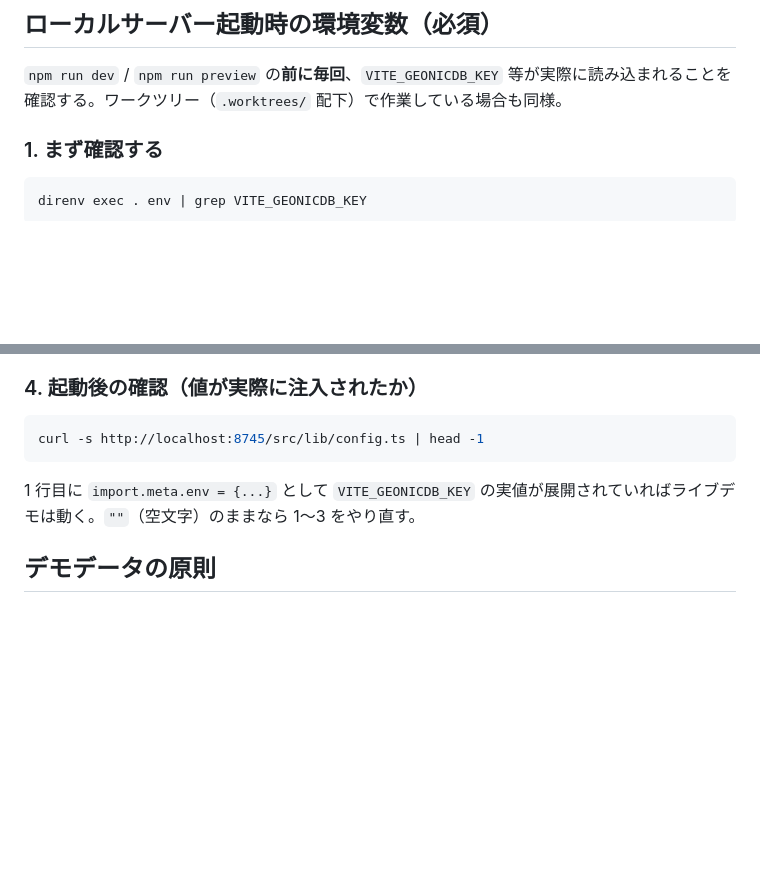
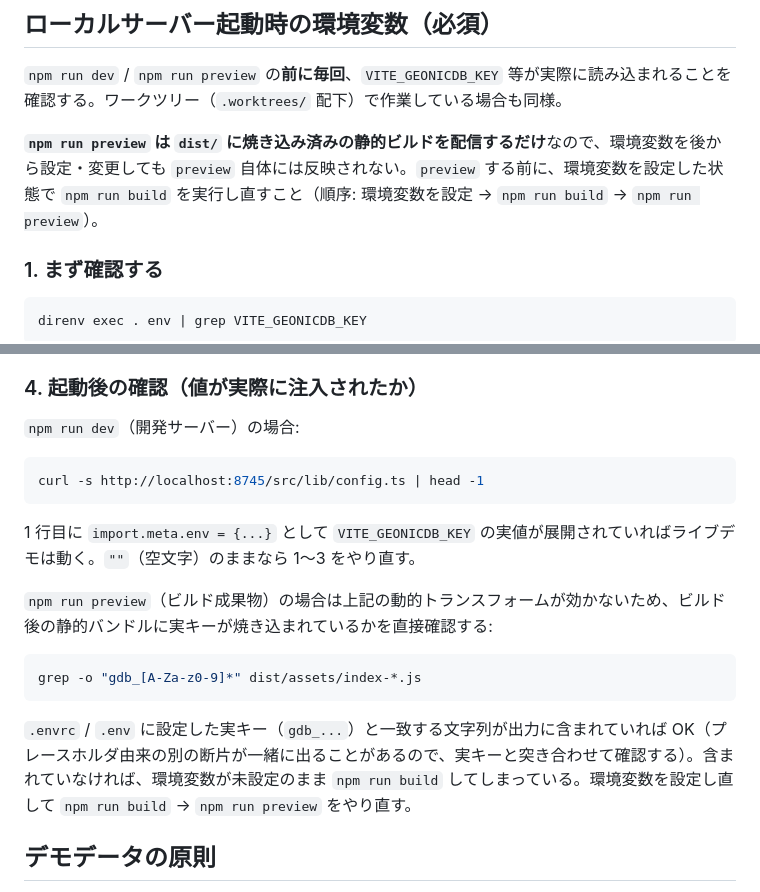
Before and after one commit to geolonia/geonicdb-livedeck, a Markdown page: CLAUDE.md, 2 parts joined by grey strips. Rendered like a GitHub page; blank space fills up the shorter version.

Commit message:
preview前のビルド必須化と焼き込み確認手順を追記
CodeRabbit指摘対応。npm run preview はdist/の静的ビルドを配信するだけなので、
環境変数設定後にnpm run buildし直さないと反映されない点が漏れていた。

````diff
--- a/CLAUDE.md
+++ b/CLAUDE.md
@@ -45,6 +45,8 @@ URL の `#N`（先頭から N 番目のスライド）を、AI エージェン
 
 `npm run dev` / `npm run preview` の**前に毎回**、`VITE_GEONICDB_KEY` 等が実際に読み込まれることを確認する。ワークツリー（`.worktrees/` 配下）で作業している場合も同様。
 
+**`npm run preview` は `dist/` に焼き込み済みの静的ビルドを配信するだけ**なので、環境変数を後から設定・変更しても `preview` 自体には反映されない。`preview` する前に、環境変数を設定した状態で `npm run build` を実行し直すこと（順序: 環境変数を設定 → `npm run build` → `npm run preview`）。
+
 ### 1. まず確認する
 
 ```bash
@@ -77,11 +79,18 @@ cp .env.example .env
 
 ### 4. 起動後の確認（値が実際に注入されたか）
 
+`npm run dev`（開発サーバー）の場合:
 ```bash
 curl -s http://localhost:8745/src/lib/config.ts | head -1
 ```
 1 行目に `import.meta.env = {...}` として `VITE_GEONICDB_KEY` の実値が展開されていればライブデモは動く。`""`（空文字）のままなら 1〜3 をやり直す。
 
+`npm run preview`（ビルド成果物）の場合は上記の動的トランスフォームが効かないため、ビルド後の静的バンドルに実キーが焼き込まれているかを直接確認する:
+```bash
+grep -o "gdb_[A-Za-z0-9]*" dist/assets/index-*.js
+```
+`.envrc` / `.env` に設定した実キー（`gdb_...`）と一致する文字列が出力に含まれていれば OK（プレースホルダ由来の別の断片が一緒に出ることがあるので、実キーと突き合わせて確認する）。含まれていなければ、環境変数が未設定のまま `npm run build` してしまっている。環境変数を設定し直して `npm run build` → `npm run preview` をやり直す。
+
 ## デモデータの原則
 
 - **実在の顧客データと誤認させない**。エンティティの名前・id・URL・scope 等に**特定の地域名を含めない**（架空・中立的な内容にする）。
````
